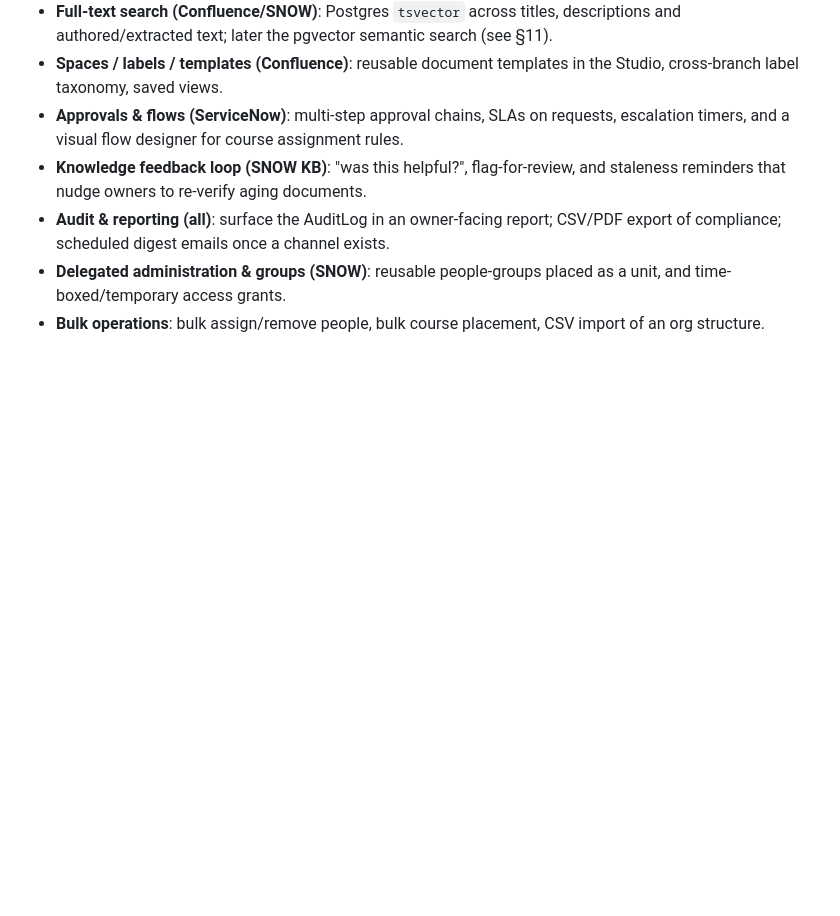
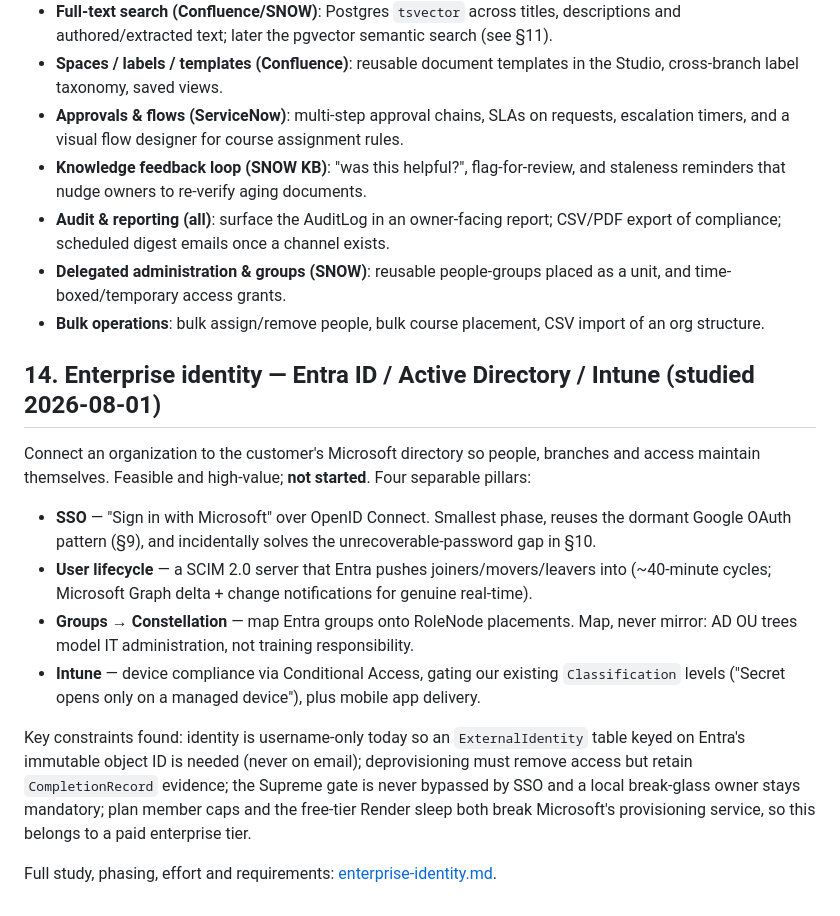
Before and after one commit to ignitelogic1519/Organisation-Knowledge-Vault, a Markdown page: docs/future.md, the part around the change. Drawn GitHub-style; blank space fills up the shorter version.

```diff
--- a/docs/future.md
+++ b/docs/future.md
@@ -140,3 +140,23 @@ A running backlog of proven ideas from mature platforms, ranked roughly by value
   time-boxed/temporary access grants.
 - **Bulk operations**: bulk assign/remove people, bulk course placement, CSV import of an org
   structure.
+
+## 14. Enterprise identity — Entra ID / Active Directory / Intune (studied 2026-08-01)
+Connect an organization to the customer's Microsoft directory so people, branches and access
+maintain themselves. Feasible and high-value; **not started**. Four separable pillars:
+- **SSO** — "Sign in with Microsoft" over OpenID Connect. Smallest phase, reuses the dormant
+  Google OAuth pattern (§9), and incidentally solves the unrecoverable-password gap in §10.
+- **User lifecycle** — a SCIM 2.0 server that Entra pushes joiners/movers/leavers into
+  (~40-minute cycles; Microsoft Graph delta + change notifications for genuine real-time).
+- **Groups → Constellation** — map Entra groups onto RoleNode placements. Map, never mirror:
+  AD OU trees model IT administration, not training responsibility.
+- **Intune** — device compliance via Conditional Access, gating our existing
+  `Classification` levels ("Secret opens only on a managed device"), plus mobile app delivery.
+
+Key constraints found: identity is username-only today so an `ExternalIdentity` table keyed on
+Entra's immutable object ID is needed (never on email); deprovisioning must remove access but
+retain `CompletionRecord` evidence; the Supreme gate is never bypassed by SSO and a local
+break-glass owner stays mandatory; plan member caps and the free-tier Render sleep both break
+Microsoft's provisioning service, so this belongs to a paid enterprise tier.
+
+Full study, phasing, effort and requirements: [enterprise-identity.md](enterprise-identity.md).
```
Also changed, not shown: README.md (+1 -0 lines), docs/enterprise-identity.md (added, +422 -0 lines).
